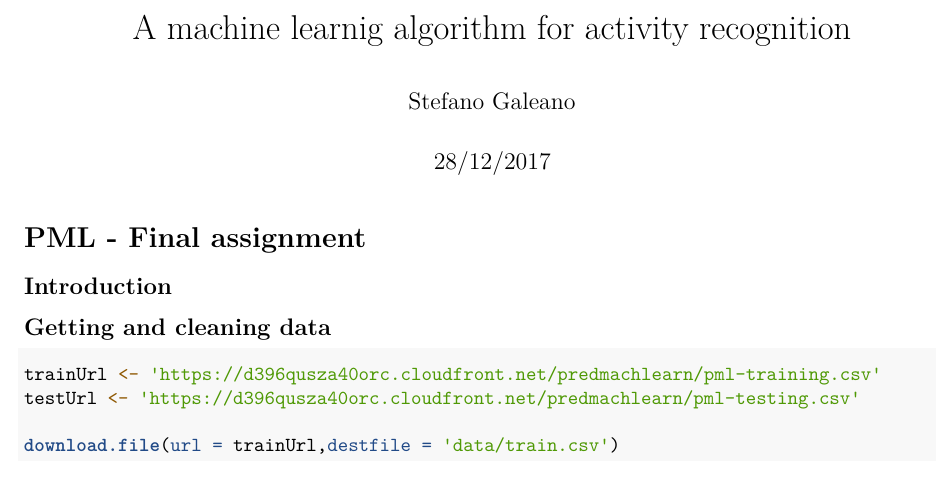
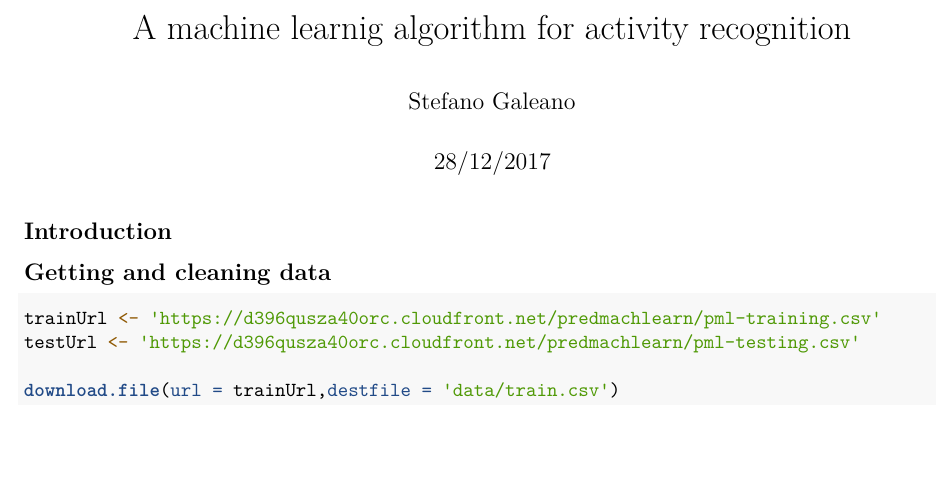
Before and after one commit to stefano9o/practical-machine-learning-project, an R Markdown document (pml_final-assignment.Rmd): part of page 1 of 3, cut so that both start at the same text. Rendered offline with R 4.5, knitr and Pandoc, then LaTeX, with nearby package versions; some code elsewhere in the file could not run offline.

Commit message:
removed doubble title

````diff
--- a/pml_final-assignment.Rmd
+++ b/pml_final-assignment.Rmd
@@ -11,8 +11,6 @@ output:
 ```{r setup, include=FALSE}
 knitr::opts_chunk$set(echo = TRUE)
 ```
-
-# PML - Final assignment
 
 ## Introduction
 
````
